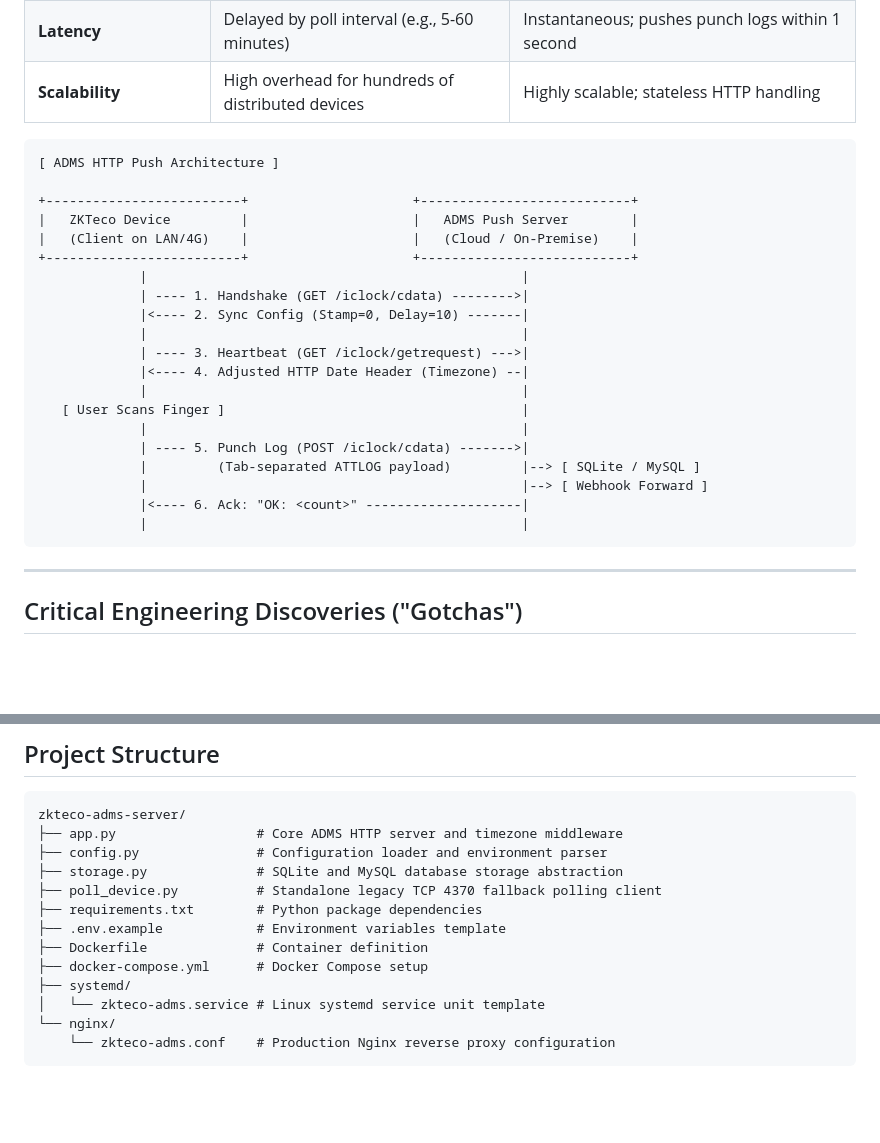
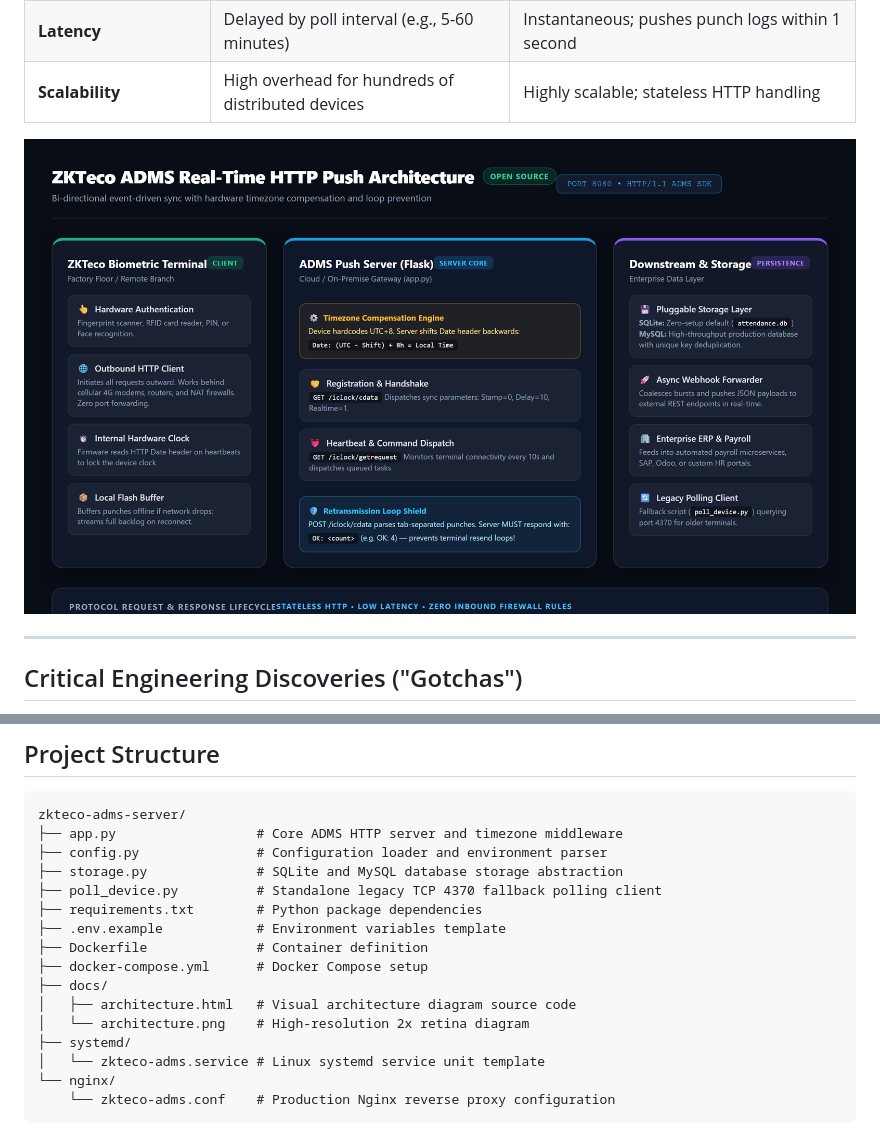
Before and after one commit to Ockersz/zkteco-adms-server, a Markdown page: README.md, 2 parts joined by grey strips. GitHub-like rendering; pictures changed too: docs/architecture.png (added); blank space fills up the shorter version.

Commit message:
docs: add visual 2x retina architecture diagram and embed in README

````diff
--- a/README.md
+++ b/README.md
@@ -21,28 +21,9 @@ Most developers integrate ZKTeco biometric devices using legacy TCP polling over
 | **Latency** | Delayed by poll interval (e.g., 5-60 minutes) | Instantaneous; pushes punch logs within 1 second |
 | **Scalability** | High overhead for hundreds of distributed devices | Highly scalable; stateless HTTP handling |
 
-```
-[ ADMS HTTP Push Architecture ]
-
-+-------------------------+                     +---------------------------+
-|   ZKTeco Device         |                     |   ADMS Push Server        |
-|   (Client on LAN/4G)    |                     |   (Cloud / On-Premise)    |
-+-------------------------+                     +---------------------------+
-             |                                                |
-             | ---- 1. Handshake (GET /iclock/cdata) -------->|
-             |<---- 2. Sync Config (Stamp=0, Delay=10) -------|
-             |                                                |
-             | ---- 3. Heartbeat (GET /iclock/getrequest) --->|
-             |<---- 4. Adjusted HTTP Date Header (Timezone) --|
-             |                                                |
-   [ User Scans Finger ]                                      |
-             |                                                |
-             | ---- 5. Punch Log (POST /iclock/cdata) ------->|
-             |         (Tab-separated ATTLOG payload)         |--> [ SQLite / MySQL ]
-             |                                                |--> [ Webhook Forward ]
-             |<---- 6. Ack: "OK: <count>" --------------------|
-             |                                                |
-```
+<p align="center">
+  <img src="docs/architecture.png" alt="ZKTeco ADMS Real-Time HTTP Push Architecture Diagram" width="100%">
+</p>
 
 ---
 
@@ -112,6 +93,9 @@ zkteco-adms-server/
 ├── .env.example            # Environment variables template
 ├── Dockerfile              # Container definition
 ├── docker-compose.yml      # Docker Compose setup
+├── docs/
+│   ├── architecture.html   # Visual architecture diagram source code
+│   └── architecture.png    # High-resolution 2x retina diagram
 ├── systemd/
 │   └── zkteco-adms.service # Linux systemd service unit template
 └── nginx/
````
Also changed, not shown: 1 other file.
